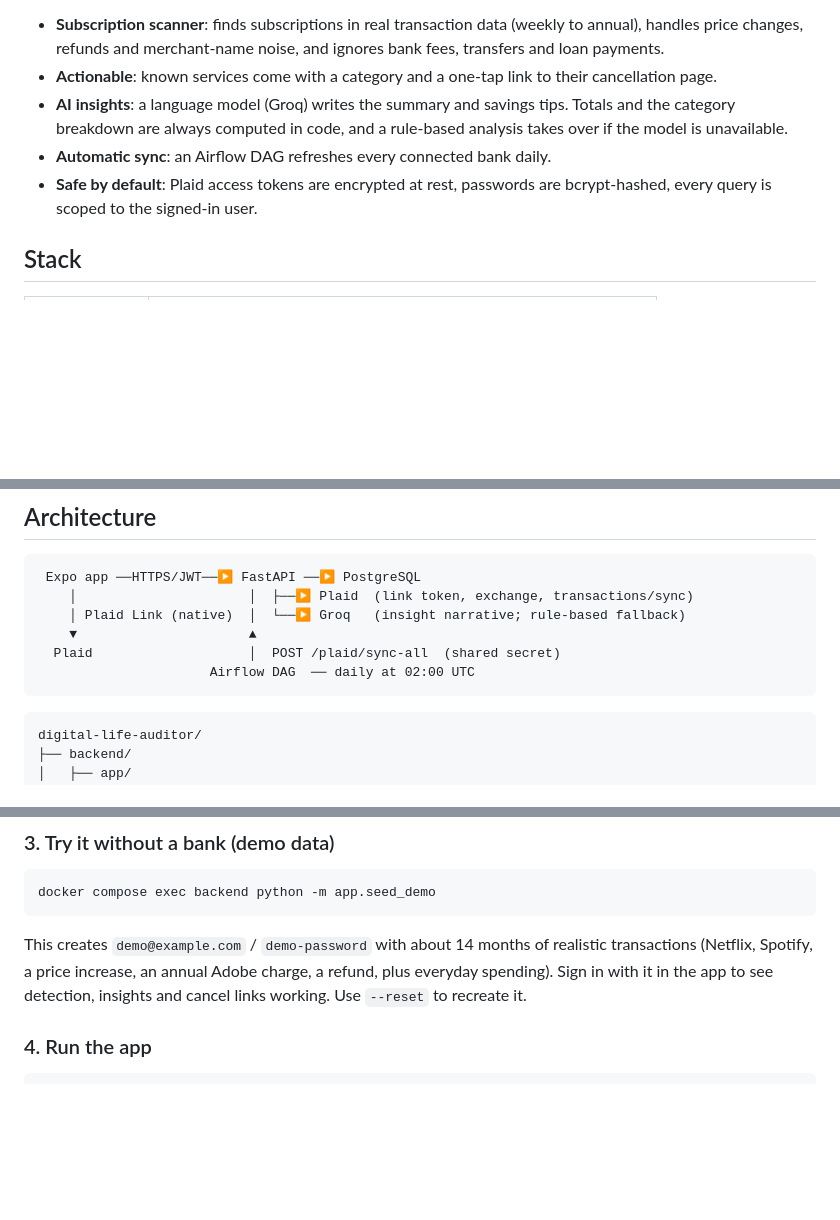
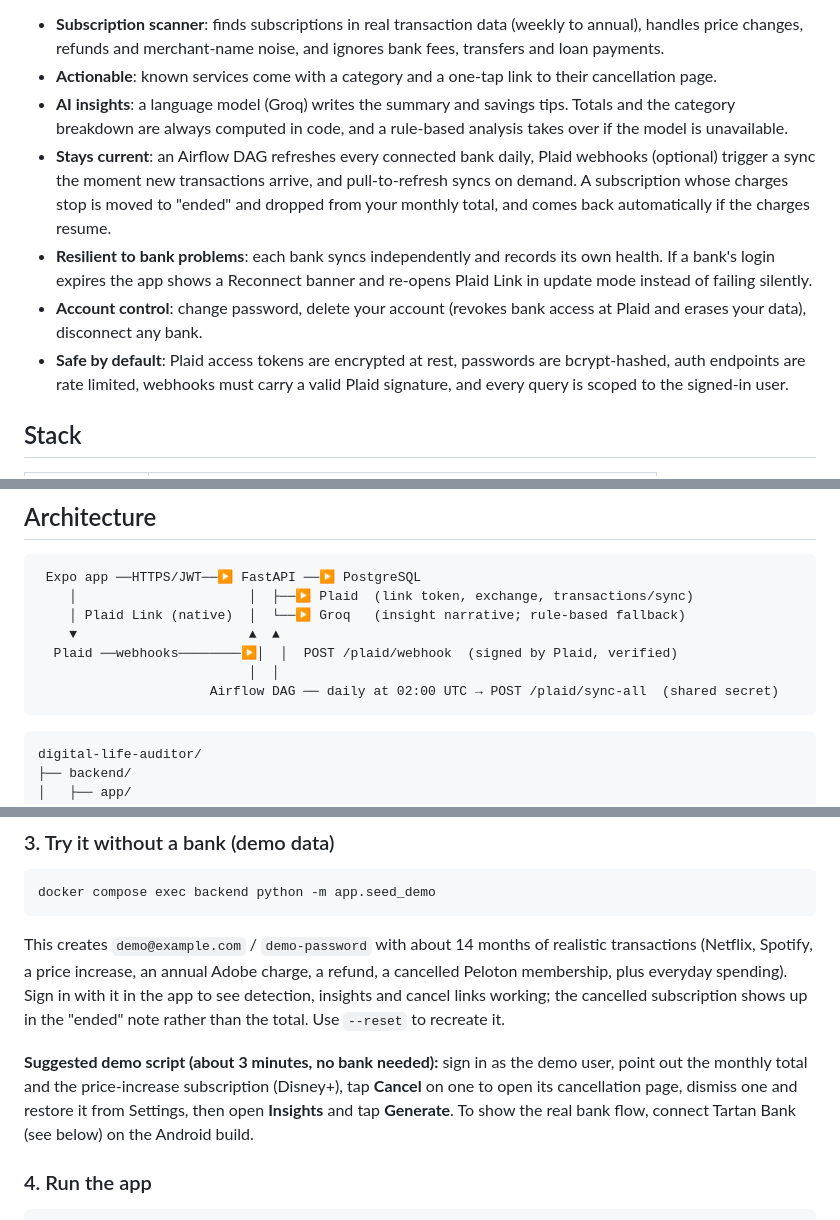
Before and after one commit to rosaiju/digital-life-auditor, a Markdown page: README.md, 3 parts joined by grey strips. GitHub-like rendering; blank space fills up the shorter version.

````diff
--- a/README.md
+++ b/README.md
@@ -7,8 +7,10 @@ A mobile app that connects to your bank through Plaid, automatically detects rec
 - **Subscription scanner**: finds subscriptions in real transaction data (weekly to annual), handles price changes, refunds and merchant-name noise, and ignores bank fees, transfers and loan payments.
 - **Actionable**: known services come with a category and a one-tap link to their cancellation page.
 - **AI insights**: a language model (Groq) writes the summary and savings tips. Totals and the category breakdown are always computed in code, and a rule-based analysis takes over if the model is unavailable.
-- **Automatic sync**: an Airflow DAG refreshes every connected bank daily.
-- **Safe by default**: Plaid access tokens are encrypted at rest, passwords are bcrypt-hashed, every query is scoped to the signed-in user.
+- **Stays current**: an Airflow DAG refreshes every connected bank daily, Plaid webhooks (optional) trigger a sync the moment new transactions arrive, and pull-to-refresh syncs on demand. A subscription whose charges stop is moved to "ended" and dropped from your monthly total, and comes back automatically if the charges resume.
+- **Resilient to bank problems**: each bank syncs independently and records its own health. If a bank's login expires the app shows a Reconnect banner and re-opens Plaid Link in update mode instead of failing silently.
+- **Account control**: change password, delete your account (revokes bank access at Plaid and erases your data), disconnect any bank.
+- **Safe by default**: Plaid access tokens are encrypted at rest, passwords are bcrypt-hashed, auth endpoints are rate limited, webhooks must carry a valid Plaid signature, and every query is scoped to the signed-in user.
 
 ## Stack
 
@@ -29,9 +31,10 @@ A mobile app that connects to your bank through Plaid, automatically detects rec
  Expo app ──HTTPS/JWT──▶ FastAPI ──▶ PostgreSQL
     │                      │  ├──▶ Plaid  (link token, exchange, transactions/sync)
     │ Plaid Link (native)  │  └──▶ Groq   (insight narrative; rule-based fallback)
-    ▼                      ▲
-  Plaid                    │  POST /plaid/sync-all  (shared secret)
-                      Airflow DAG  ── daily at 02:00 UTC
+    ▼                      ▲  ▲
+  Plaid ──webhooks────────▶│  │  POST /plaid/webhook  (signed by Plaid, verified)
+                           │  │
+                      Airflow DAG ── daily at 02:00 UTC → POST /plaid/sync-all  (shared secret)
 ```
 
 ```
@@ -82,7 +85,9 @@ The backend applies database migrations automatically on start.
 docker compose exec backend python -m app.seed_demo
 ```
 
-This creates `demo@example.com` / `demo-password` with about 14 months of realistic transactions (Netflix, Spotify, a price increase, an annual Adobe charge, a refund, plus everyday spending). Sign in with it in the app to see detection, insights and cancel links working. Use `--reset` to recreate it.
+This creates `demo@example.com` / `demo-password` with about 14 months of realistic transactions (Netflix, Spotify, a price increase, an annual Adobe charge, a refund, a cancelled Peloton membership, plus everyday spending). Sign in with it in the app to see detection, insights and cancel links working; the cancelled subscription shows up in the "ended" note rather than the total. Use `--reset` to recreate it.
+
+**Suggested demo script (about 3 minutes, no bank needed):** sign in as the demo user, point out the monthly total and the price-increase subscription (Disney+), tap **Cancel** on one to open its cancellation page, dismiss one and restore it from Settings, then open **Insights** and tap **Generate**. To show the real bank flow, connect Tartan Bank (see below) on the Android build.
 
 ### 4. Run the app
 
````
Also changed, not shown: other parts of README.md (+24 -7 lines).
